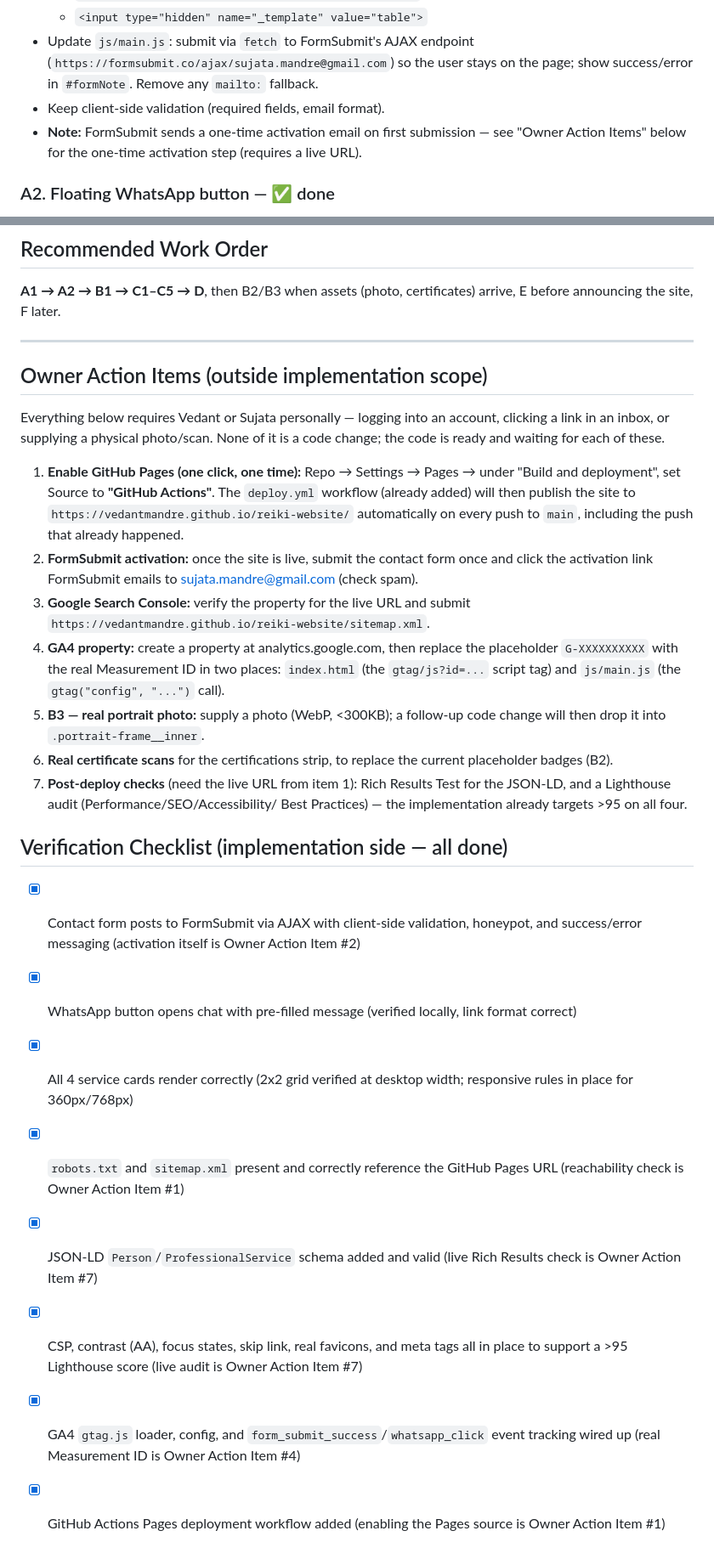
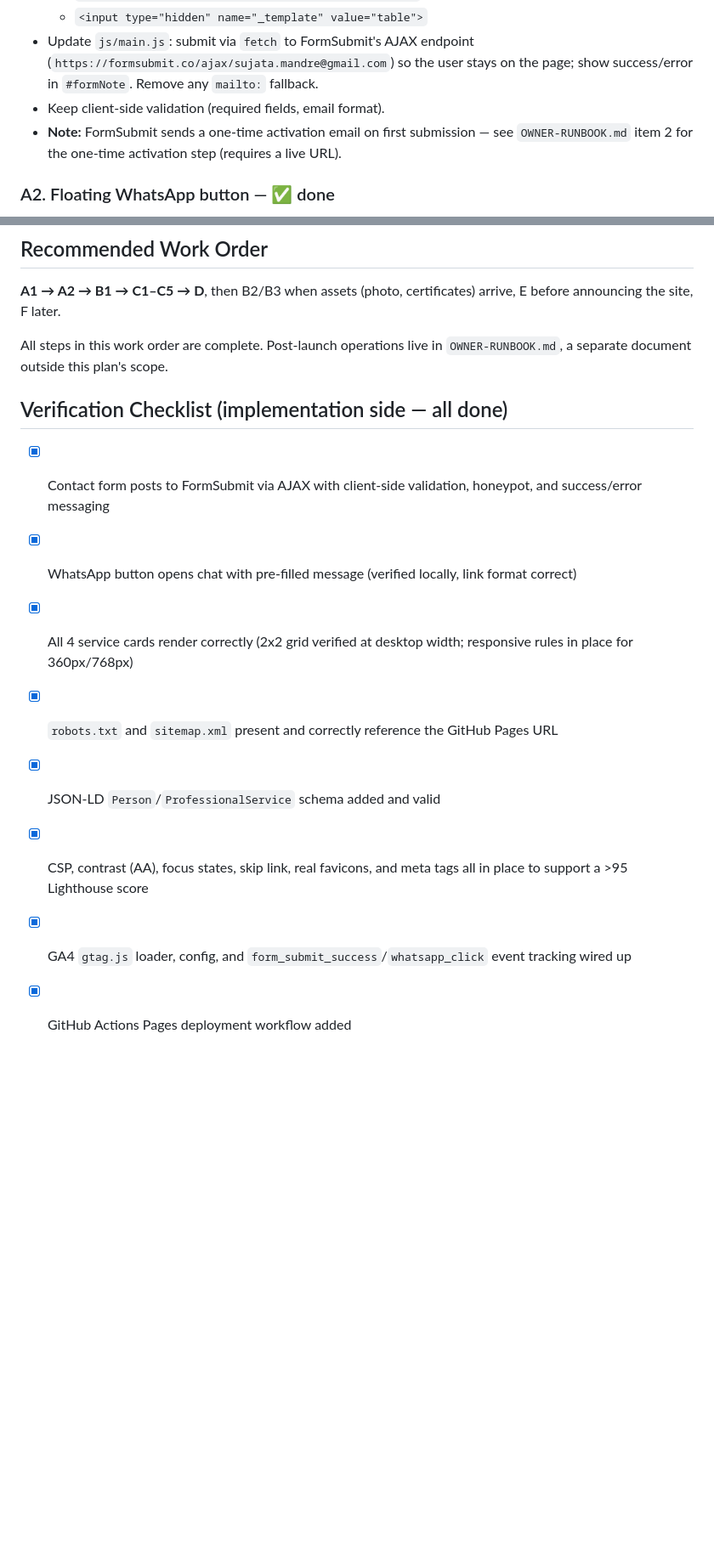
Before and after one commit to VedantMandre/reiki-website, a Markdown page: Implementation.md, 2 parts joined by grey strips. Shown at 85% size. Rendered like a GitHub page; blank space fills up the shorter version.

```diff
--- a/Implementation.md
+++ b/Implementation.md
@@ -51,7 +47,7 @@ plan, so it's clear the code side is done.
   - `<input type="hidden" name="_template" value="table">`
 - Update `js/main.js`: submit via `fetch` to FormSubmit's AJAX endpoint (`https://formsubmit.co/ajax/sujata.mandre@gmail.com`) so the user stays on the page; show success/error in `#formNote`. Remove any `mailto:` fallback.
 - Keep client-side validation (required fields, email format).
-- **Note:** FormSubmit sends a one-time activation email on first submission — see "Owner Action Items" below for the one-time activation step (requires a live URL).
+- **Note:** FormSubmit sends a one-time activation email on first submission — see `OWNER-RUNBOOK.md` item 2 for the one-time activation step (requires a live URL).
 
 ### A2. Floating WhatsApp button — ✅ done
 - Fixed bottom-right button linking to `https://wa.me/919930584976?text=Hello%20Sujata%2C%20I%27d%20like%20to%20book%20a%20consultation.`
@@ -141,43 +137,16 @@ Sitemap: https://<site-url>/sitemap.xml
 
 **A1 → A2 → B1 → C1–C5 → D**, then B2/B3 when assets (photo, certificates) arrive, E before announcing the site, F later.
 
----
-
-## Owner Action Items (outside implementation scope)
-
-Everything below requires Vedant or Sujata personally — logging into an
-account, clicking a link in an inbox, or supplying a physical photo/scan.
-None of it is a code change; the code is ready and waiting for each of these.
-
-1. **Enable GitHub Pages (one click, one time):** Repo → Settings → Pages →
-   under "Build and deployment", set Source to **"GitHub Actions"**. The
-   `deploy.yml` workflow (already added) will then publish the site to
-   `https://vedantmandre.github.io/reiki-website/` automatically on every
-   push to `main`, including the push that already happened.
-2. **FormSubmit activation:** once the site is live, submit the contact form
-   once and click the activation link FormSubmit emails to
-   sujata.mandre@gmail.com (check spam).
-3. **Google Search Console:** verify the property for the live URL and
-   submit `https://vedantmandre.github.io/reiki-website/sitemap.xml`.
-4. **GA4 property:** create a property at analytics.google.com, then replace
-   the placeholder `G-XXXXXXXXXX` with the real Measurement ID in two places:
-   `index.html` (the `gtag/js?id=...` script tag) and `js/main.js` (the
-   `gtag("config", "...")` call).
-5. **B3 — real portrait photo:** supply a photo (WebP, <300KB); a follow-up
-   code change will then drop it into `.portrait-frame__inner`.
-6. **Real certificate scans** for the certifications strip, to replace the
-   current placeholder badges (B2).
-7. **Post-deploy checks** (need the live URL from item 1): Rich Results Test
-   for the JSON-LD, and a Lighthouse audit (Performance/SEO/Accessibility/
-   Best Practices) — the implementation already targets >95 on all four.
+All steps in this work order are complete. Post-launch operations live in
+`OWNER-RUNBOOK.md`, a separate document outside this plan's scope.
 
 ## Verification Checklist (implementation side — all done)
 
-- [x] Contact form posts to FormSubmit via AJAX with client-side validation, honeypot, and success/error messaging (activation itself is Owner Action Item #2)
+- [x] Contact form posts to FormSubmit via AJAX with client-side validation, honeypot, and success/error messaging
 - [x] WhatsApp button opens chat with pre-filled message (verified locally, link format correct)
 - [x] All 4 service cards render correctly (2x2 grid verified at desktop width; responsive rules in place for 360px/768px)
-- [x] `robots.txt` and `sitemap.xml` present and correctly reference the GitHub Pages URL (reachability check is Owner Action Item #1)
-- [x] JSON-LD `Person`/`ProfessionalService` schema added and valid (live Rich Results check is Owner Action Item #7)
-- [x] CSP, contrast (AA), focus states, skip link, real favicons, and meta tags all in place to support a >95 Lighthouse score (live audit is Owner Action Item #7)
-- [x] GA4 `gtag.js` loader, config, and `form_submit_success`/`whatsapp_click` event tracking wired up (real Measurement ID is Owner Action Item #4)
-- [x] GitHub Actions Pages deployment workflow added (enabling the Pages source is Owner Action Item #1)
+- [x] `robots.txt` and `sitemap.xml` present and correctly reference the GitHub Pages URL
+- [x] JSON-LD `Person`/`ProfessionalService` schema added and valid
+- [x] CSP, contrast (AA), focus states, skip link, real favicons, and meta tags all in place to support a >95 Lighthouse score
+- [x] GA4 `gtag.js` loader, config, and `form_submit_success`/`whatsapp_click` event tracking wired up
+- [x] GitHub Actions Pages deployment workflow added
```
Also changed, not shown: other parts of Implementation.md (+12 -16 lines), OWNER-RUNBOOK.md (added, +30 -0 lines).
